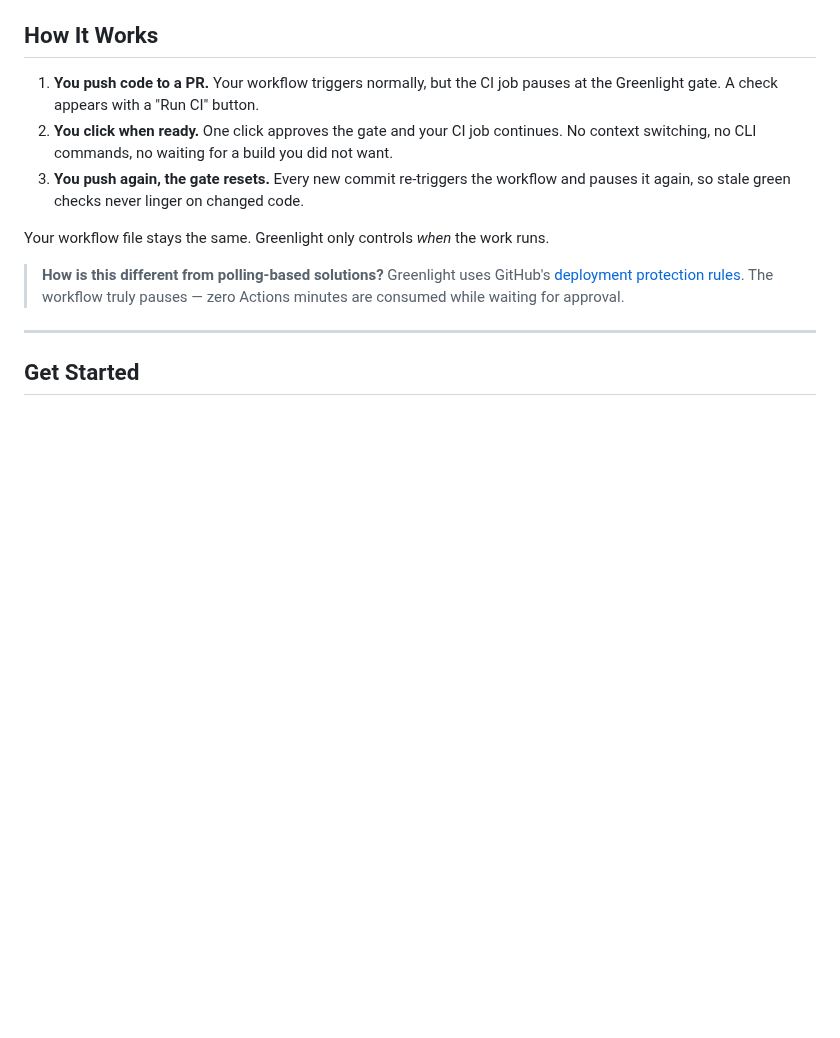
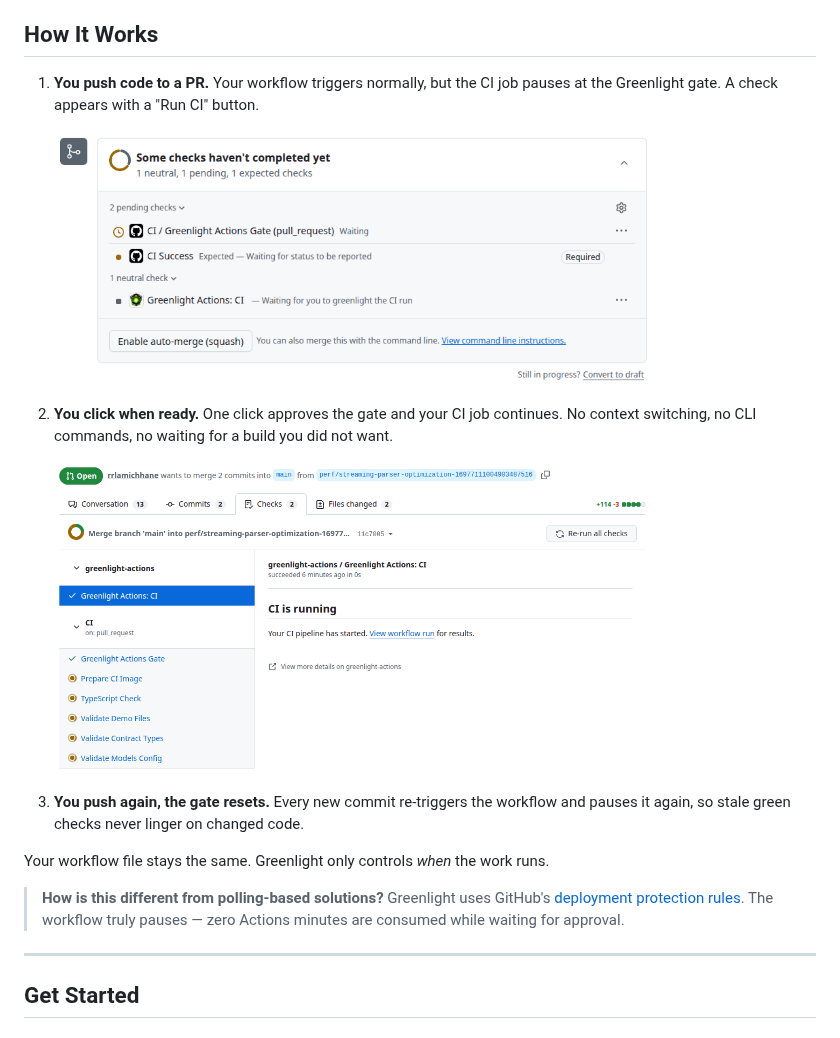
Before and after one commit to praxiom-systems/greenlight-actions, a Markdown page: README.md, the part around one of its changes. Drawn GitHub-style; pictures changed too: assets/screenshots/01-pr-checks-waiting.png (added), assets/screenshots/03-ci-running.png (added); blank space fills up the shorter version.

```diff
--- a/README.md
+++ b/README.md
@@ -13,7 +15,13 @@ Greenlight adds a gate to your existing CI pipeline. Workflows still trigger on
 ## How It Works
 
 1. **You push code to a PR.** Your workflow triggers normally, but the CI job pauses at the Greenlight gate. A check appears with a "Run CI" button.
+
+   <img src="assets/screenshots/01-pr-checks-waiting.png" alt="PR checks waiting for approval" width="600">
+
 2. **You click when ready.** One click approves the gate and your CI job continues. No context switching, no CLI commands, no waiting for a build you did not want.
+
+   <img src="assets/screenshots/03-ci-running.png" alt="CI running after approval" width="600">
+
 3. **You push again, the gate resets.** Every new commit re-triggers the workflow and pauses it again, so stale green checks never linger on changed code.
 
 Your workflow file stays the same. Greenlight only controls _when_ the work runs.
```
Also changed, not shown: other parts of README.md (+3 -1 lines), assets/screenshots/02-run-ci-button.png (added), assets/screenshots/04-ci-running-alt.png (added), assets/screenshots/05-multiple-checks.png (added), 1 other file.
